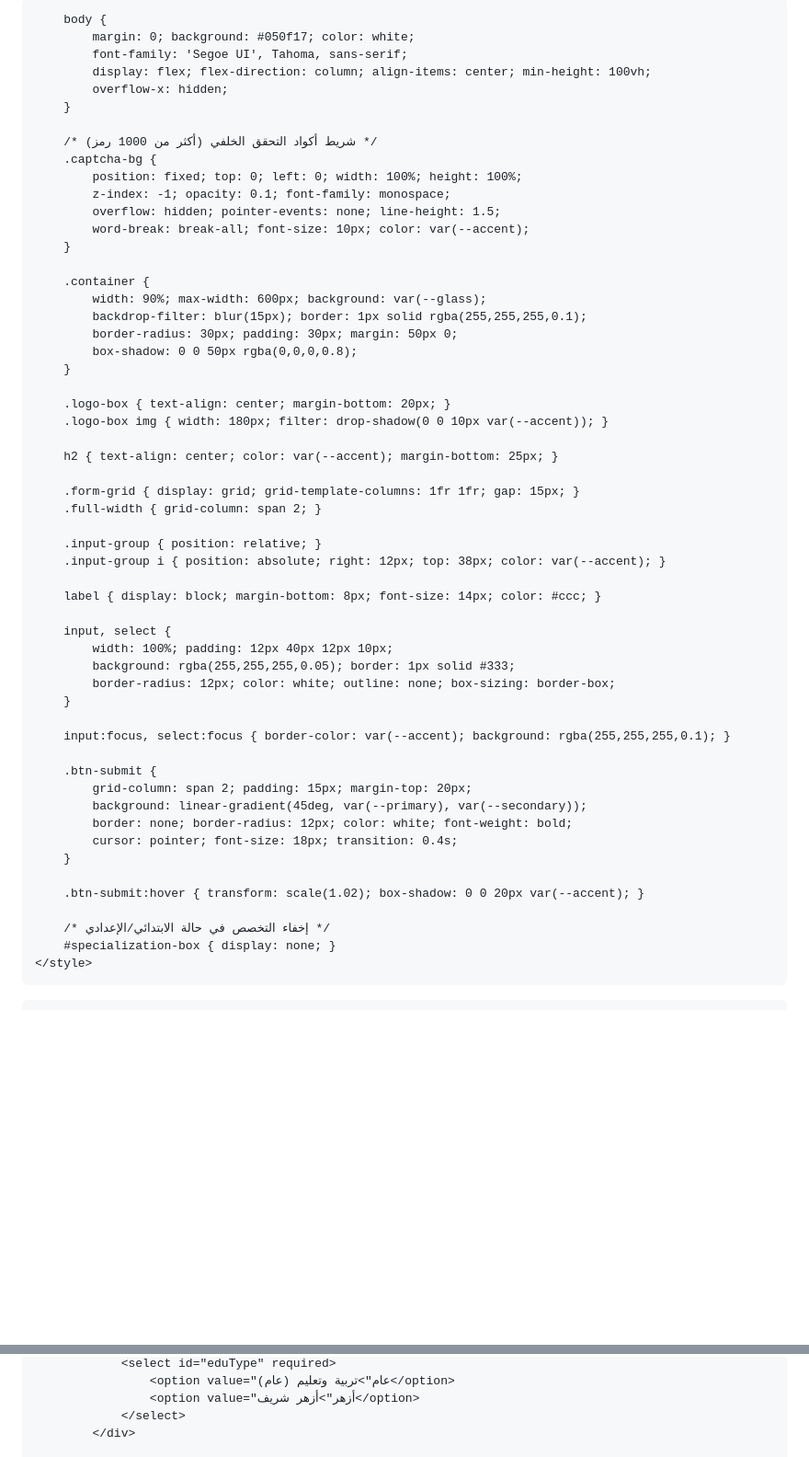
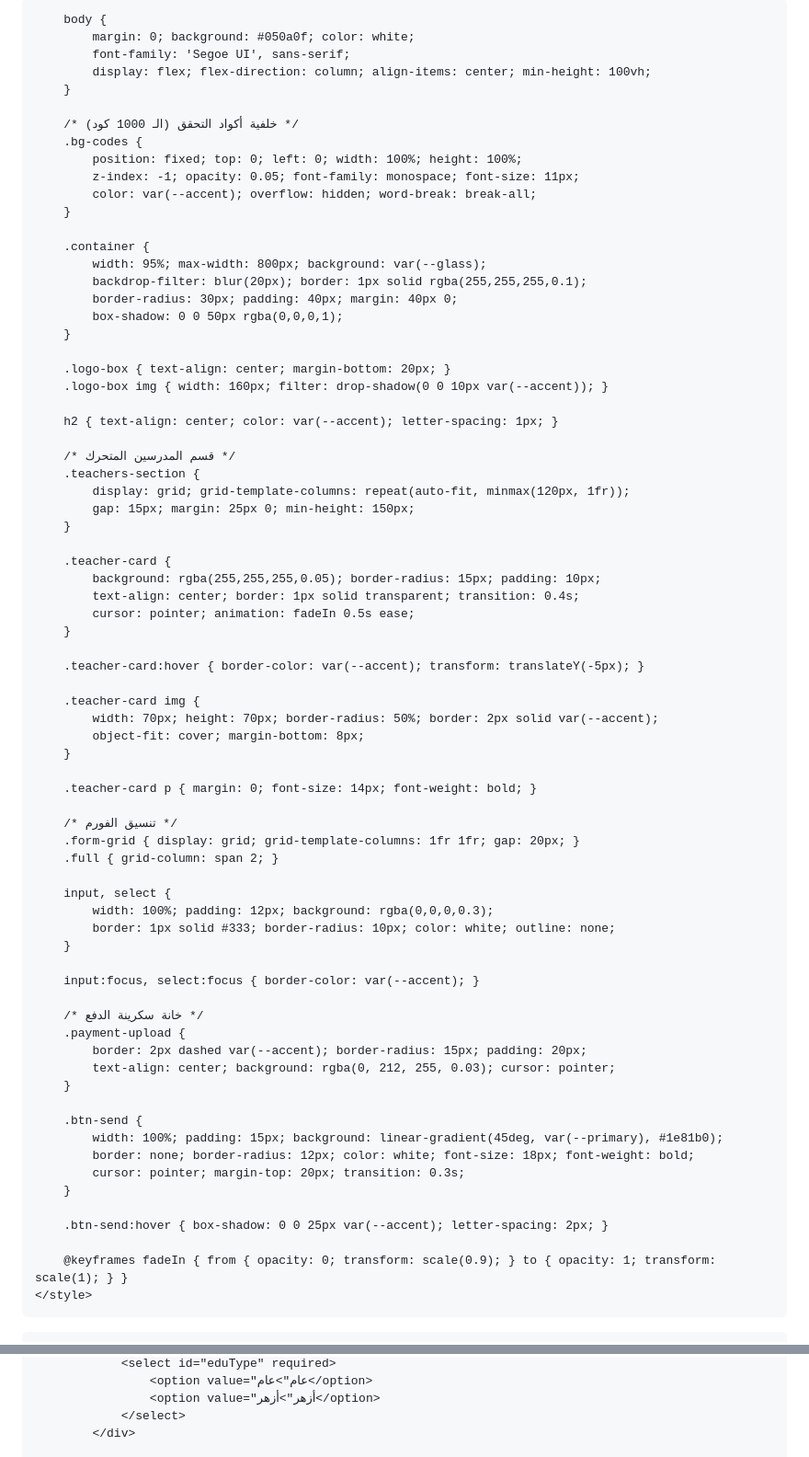
Before and after one commit to abdomakigat-rgb/Al-qma, a Markdown page: README.md, 2 parts joined by grey strips. Shown at 92% size. GitHub-like rendering; blank space fills up the shorter version.

```diff
--- a/README.md
+++ b/README.md
@@ -3,70 +3,87 @@
 <head>
     <meta charset="UTF-8">
     <meta name="viewport" content="width=device-width, initial-scale=1.0">
-    <title>منصة سنتر القمة التعليمية</title>
+    <title>بوابة سنتر القمة - تسجيل متطور</title>
     <link href="https://cdnjs.cloudflare.com/ajax/libs/font-awesome/6.4.0/css/all.min.css" rel="stylesheet">
     <style>
         :root {
             --primary: #0b2e46;
-            --secondary: #1e81b0;
             --accent: #00d4ff;
-            --glass: rgba(255, 255, 255, 0.08);
+            --glass: rgba(255, 255, 255, 0.07);
         }
 
         body {
-            margin: 0; background: #050f17; color: white;
-            font-family: 'Segoe UI', Tahoma, sans-serif;
+            margin: 0; background: #050a0f; color: white;
+            font-family: 'Segoe UI', sans-serif;
             display: flex; flex-direction: column; align-items: center; min-height: 100vh;
-            overflow-x: hidden;
         }
 
-        /* شريط أكواد التحقق الخلفي (أكثر من 1000 رمز) */
-        .captcha-bg {
+        /* خلفية أكواد التحقق (الـ 1000 كود) */
+        .bg-codes {
             position: fixed; top: 0; left: 0; width: 100%; height: 100%;
-            z-index: -1; opacity: 0.1; font-family: monospace;
-            overflow: hidden; pointer-events: none; line-height: 1.5;
-            word-break: break-all; font-size: 10px; color: var(--accent);
+            z-index: -1; opacity: 0.05; font-family: monospace; font-size: 11px;
+            color: var(--accent); overflow: hidden; word-break: break-all;
         }
 
         .container {
-            width: 90%; max-width: 600px; background: var(--glass);
-            backdrop-filter: blur(15px); border: 1px solid rgba(255,255,255,0.1);
-            border-radius: 30px; padding: 30px; margin: 50px 0;
-            box-shadow: 0 0 50px rgba(0,0,0,0.8);
+            width: 95%; max-width: 800px; background: var(--glass);
+            backdrop-filter: blur(20px); border: 1px solid rgba(255,255,255,0.1);
+            border-radius: 30px; padding: 40px; margin: 40px 0;
+            box-shadow: 0 0 50px rgba(0,0,0,1);
         }
 
         .logo-box { text-align: center; margin-bottom: 20px; }
-        .logo-box img { width: 180px; filter: drop-shadow(0 0 10px var(--accent)); }
+        .logo-box img { width: 160px; filter: drop-shadow(0 0 10px var(--accent)); }
 
-        h2 { text-align: center; color: var(--accent); margin-bottom: 25px; }
+        h2 { text-align: center; color: var(--accent); letter-spacing: 1px; }
 
-        .form-grid { display: grid; grid-template-columns: 1fr 1fr; gap: 15px; }
-        .full-width { grid-column: span 2; }
+        /* قسم المدرسين المتحرك */
+        .teachers-section {
+            display: grid; grid-template-columns: repeat(auto-fit, minmax(120px, 1fr));
+            gap: 15px; margin: 25px 0; min-height: 150px;
+        }
 
-        .input-group { position: relative; }
-        .input-group i { position: absolute; right: 12px; top: 38px; color: var(--accent); }
+        .teacher-card {
+            background: rgba(255,255,255,0.05); border-radius: 15px; padding: 10px;
+            text-align: center; border: 1px solid transparent; transition: 0.4s;
+            cursor: pointer; animation: fadeIn 0.5s ease;
+        }
 
-        label { display: block; margin-bottom: 8px; font-size: 14px; color: #ccc; }
+        .teacher-card:hover { border-color: var(--accent); transform: translateY(-5px); }
+
+        .teacher-card img {
+            width: 70px; height: 70px; border-radius: 50%; border: 2px solid var(--accent);
+            object-fit: cover; margin-bottom: 8px;
+        }
+
+        .teacher-card p { margin: 0; font-size: 14px; font-weight: bold; }
+
+        /* تنسيق الفورم */
+        .form-grid { display: grid; grid-template-columns: 1fr 1fr; gap: 20px; }
+        .full { grid-column: span 2; }
 
         input, select {
-            width: 100%; padding: 12px 40px 12px 10px;
-            background: rgba(255,255,255,0.05); border: 1px solid #333;
-            border-radius: 12px; color: white; outline: none; box-sizing: border-box;
+            width: 100%; padding: 12px; background: rgba(0,0,0,0.3);
+            border: 1px solid #333; border-radius: 10px; color: white; outline: none;
         }
 
-        input:focus, select:focus { border-color: var(--accent); background: rgba(255,255,255,0.1); }
+        input:focus, select:focus { border-color: var(--accent); }
 
-        .btn-submit {
-            grid-column: span 2; padding: 15px; margin-top: 20px;
-            background: linear-gradient(45deg, var(--primary), var(--secondary));
-            border: none; border-radius: 12px; color: white; font-weight: bold;
-            cursor: pointer; font-size: 18px; transition: 0.4s;
+        /* خانة سكرينة الدفع */
+        .payment-upload {
+            border: 2px dashed var(--accent); border-radius: 15px; padding: 20px;
+            text-align: center; background: rgba(0, 212, 255, 0.03); cursor: pointer;
         }
 
-        .btn-submit:hover { transform: scale(1.02); box-shadow: 0 0 20px var(--accent); }
+        .btn-send {
+            width: 100%; padding: 15px; background: linear-gradient(45deg, var(--primary), #1e81b0);
+            border: none; border-radius: 12px; color: white; font-size: 18px; font-weight: bold;
+            cursor: pointer; margin-top: 20px; transition: 0.3s;
+        }
 
-        /* إخفاء التخصص في حالة الابتدائي/الإعدادي */
-        #specialization-box { display: none; }
+        .btn-send:hover { box-shadow: 0 0 25px var(--accent); letter-spacing: 2px; }
+
+        @keyframes fadeIn { from { opacity: 0; transform: scale(0.9); } to { opacity: 1; transform: scale(1); } }
     </style>
 </head>
 <body>
@@ -111,6 +111,6 @@
                 <select id="eduType" required>
-                    <option value="عام">تربية وتعليم (عام)</option>
-                    <option value="أزهر">أزهر شريف</option>
+                    <option value="عام">عام</option>
+                    <option value="أزهر">أزهر</option>
                 </select>
             </div>
 
```
Also changed, not shown: other parts of README.md (+71 -76 lines).
